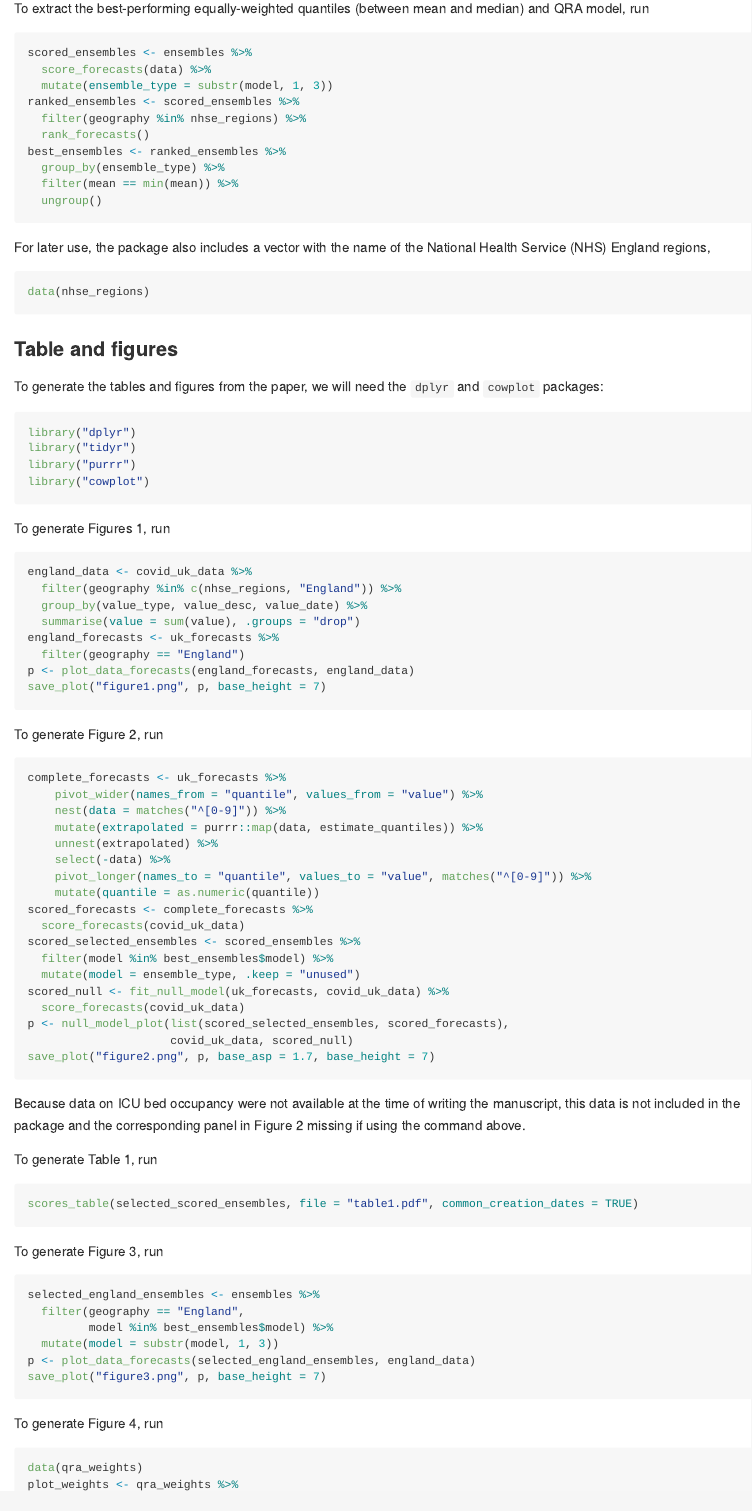
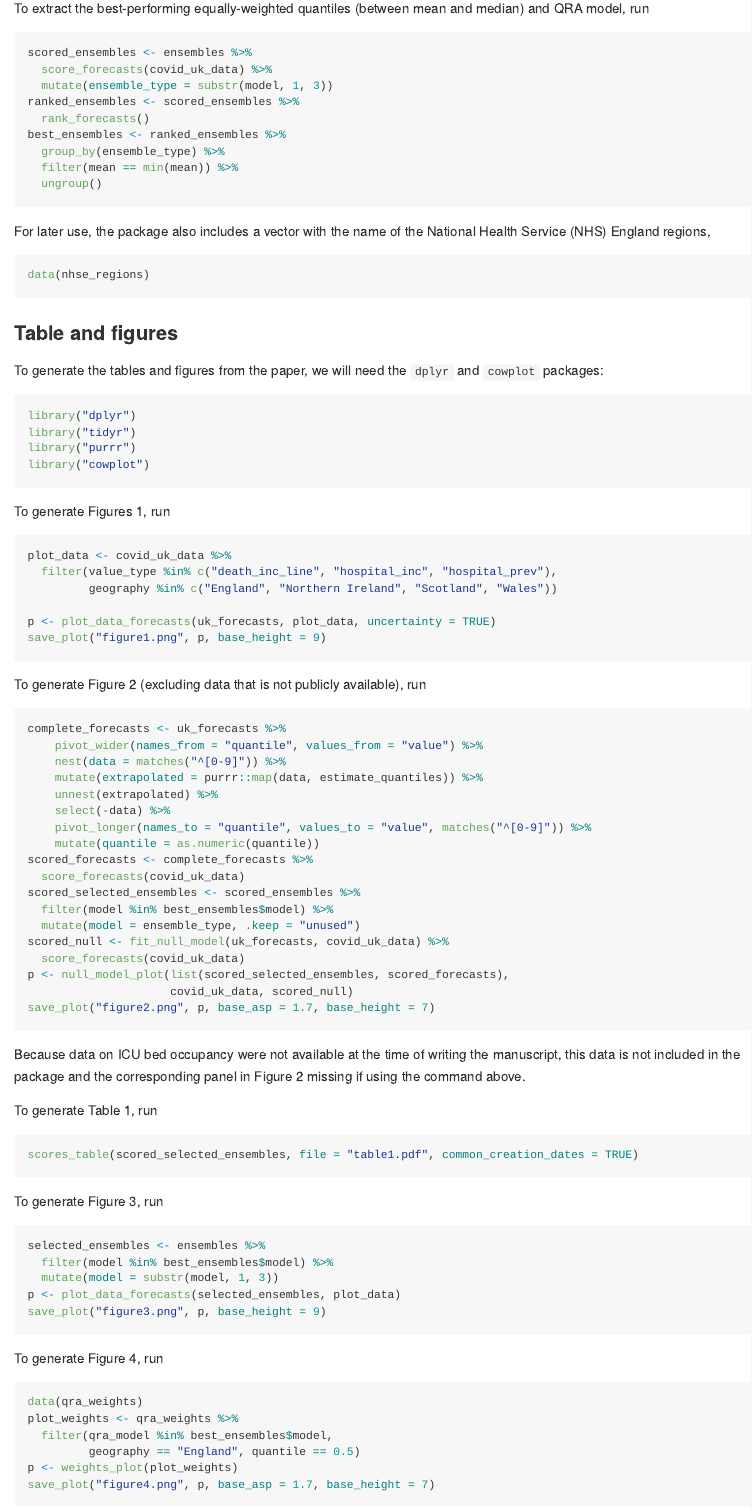
Before and after one commit to epiforecasts/covid19.forecasts.uk, an R Markdown document (README.Rmd): the page in a window 1100 px wide, from 1230 px down. Rendered offline with R 4.5, knitr and Pandoc, with nearby package versions.

Commit message:
doc update

````diff
--- a/README.Rmd
+++ b/README.Rmd
@@ -64,10 +63,9 @@ To extract the best-performing equally-weighted quantiles (between mean and medi
 
 ```{r eval=FALSE}
 scored_ensembles <- ensembles %>%
-  score_forecasts(data) %>%
+  score_forecasts(covid_uk_data) %>%
   mutate(ensemble_type = substr(model, 1, 3))
 ranked_ensembles <- scored_ensembles %>%
-  filter(geography %in% nhse_regions) %>%
   rank_forecasts()
 best_ensembles <- ranked_ensembles %>%
   group_by(ensemble_type) %>%
@@ -94,17 +92,15 @@ library("cowplot")
 To generate Figures 1, run
 
 ```{r eval=FALSE}
-england_data <- covid_uk_data %>%
-  filter(geography %in% c(nhse_regions, "England")) %>%
-  group_by(value_type, value_desc, value_date) %>%
-  summarise(value = sum(value), .groups = "drop")
-england_forecasts <- uk_forecasts %>%
-  filter(geography == "England")
-p <- plot_data_forecasts(england_forecasts, england_data)
-save_plot("figure1.png", p, base_height = 7)
+plot_data <- covid_uk_data %>%
+  filter(value_type %in% c("death_inc_line", "hospital_inc", "hospital_prev"),
+         geography %in% c("England", "Northern Ireland", "Scotland", "Wales"))
+
+p <- plot_data_forecasts(uk_forecasts, plot_data, uncertainty = TRUE)
+save_plot("figure1.png", p, base_height = 9)
 ```
 
-To generate Figure 2, run
+To generate Figure 2 (excluding data that is not publicly available), run
 
 ```{r eval=FALSE}
 complete_forecasts <- uk_forecasts %>%
@@ -132,18 +128,17 @@ Because data on ICU bed occupancy were not available at the time of writing the
 To generate Table 1, run
 
 ```{r eval = FALSE}
-scores_table(selected_scored_ensembles, file = "table1.pdf", common_creation_dates = TRUE)
+scores_table(scored_selected_ensembles, file = "table1.pdf", common_creation_dates = TRUE)
 ```
 
 To generate Figure 3, run
 
 ```{r eval = FALSE}
-selected_england_ensembles <- ensembles %>%
-  filter(geography == "England",
-         model %in% best_ensembles$model) %>%
+selected_ensembles <- ensembles %>%
+  filter(model %in% best_ensembles$model) %>%
   mutate(model = substr(model, 1, 3))
-p <- plot_data_forecasts(selected_england_ensembles, england_data)
-save_plot("figure3.png", p, base_height = 7)
+p <- plot_data_forecasts(selected_ensembles, plot_data)
+save_plot("figure3.png", p, base_height = 9)
 ```
 
 To generate Figure 4, run
````
Also changed, not shown: R/datasets.r (+40 -1 lines), R/null_model_plot.r (+1 -1 lines), data/covid_uk_data.rdata, data/qra_weights.rdata, data/uk_forecasts.rdata, README.Rmd (5 more changed lines), 3 other files.
